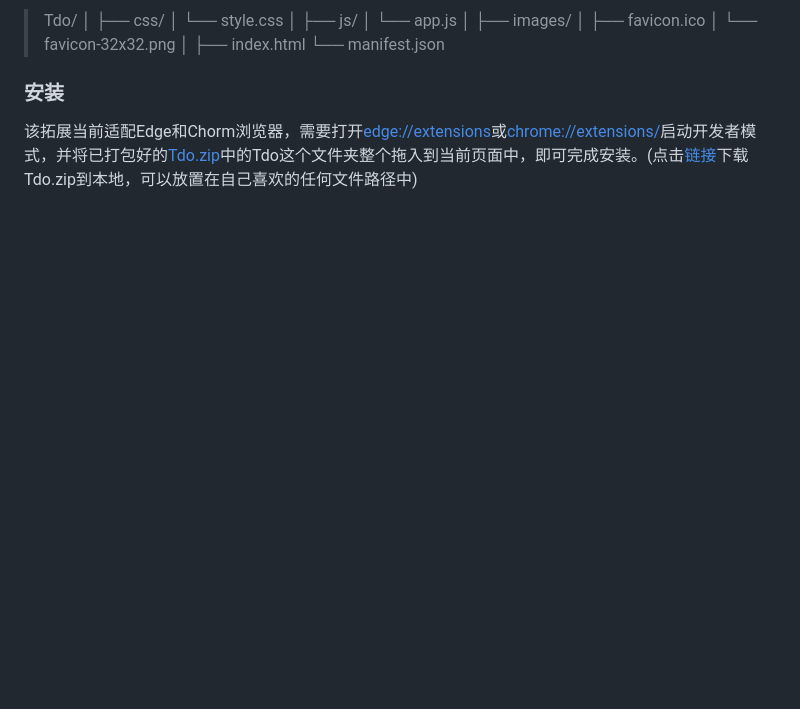
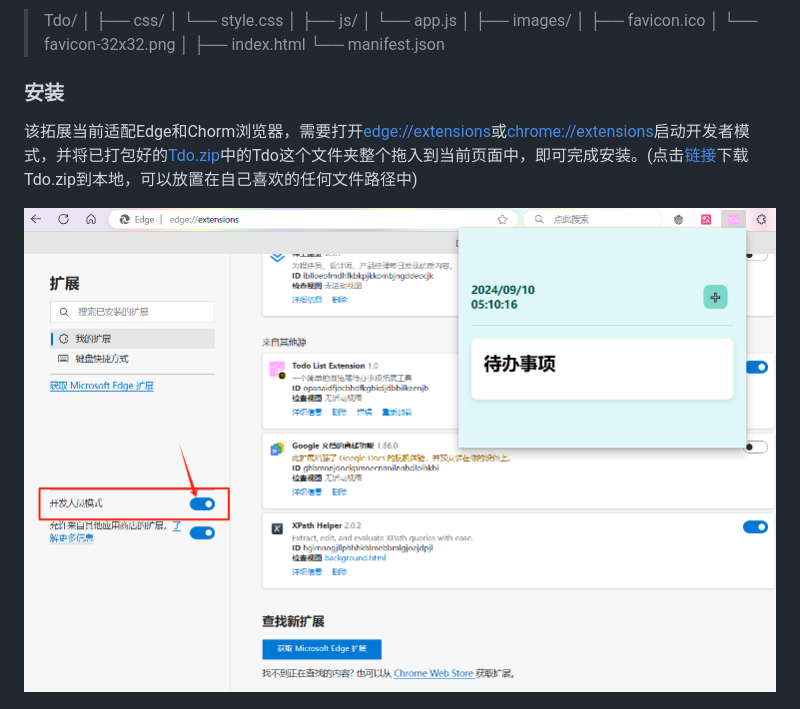
Before and after one commit to QiPanTanYi/Tdo, a Markdown page: README.md, the part around the change. Rendered like a GitHub page; pictures changed too: Document/p4.jpg (added); blank space fills up the shorter version.

Commit message:
init

```diff
--- a/README.md
+++ b/README.md
@@ -25,7 +25,9 @@
 
 ### 安装
 
-该拓展当前适配Edge和Chorm浏览器，需要打开[edge://extensions](edge://extensions)或[chrome://extensions/](chrome://extensions/)启动开发者模式，并将已打包好的[Tdo.zip](https://github.com/QiPanTanYi/Tdo/releases/tag/v1)中的Tdo这个文件夹整个拖入到当前页面中，即可完成安装。(点击[链接](https://github.com/QiPanTanYi/Tdo/releases/tag/v1)下载Tdo.zip到本地，可以放置在自己喜欢的任何文件路径中)
+该拓展当前适配Edge和Chorm浏览器，需要打开[edge://extensions](edge://extensions)或[chrome://extensions](chrome://extensions/)启动开发者模式，并将已打包好的[Tdo.zip](https://github.com/QiPanTanYi/Tdo/releases/tag/v1)中的Tdo这个文件夹整个拖入到当前页面中，即可完成安装。(点击[链接](https://github.com/QiPanTanYi/Tdo/releases/tag/v1)下载Tdo.zip到本地，可以放置在自己喜欢的任何文件路径中)
+
+![edge://extensions](Document/p4.jpg)
 
 ![chrome://extensions/](Document/p2.jpg)
 
```
